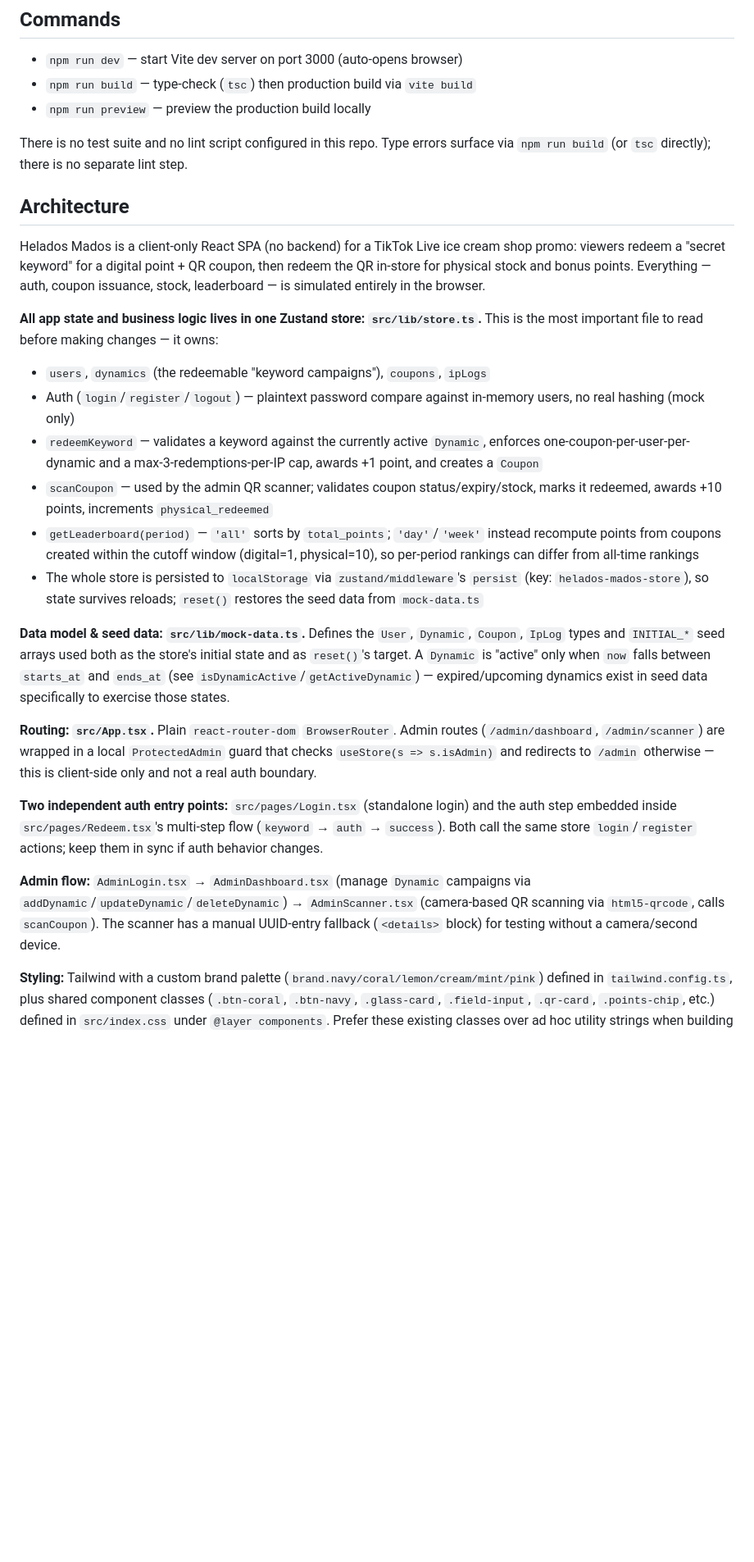
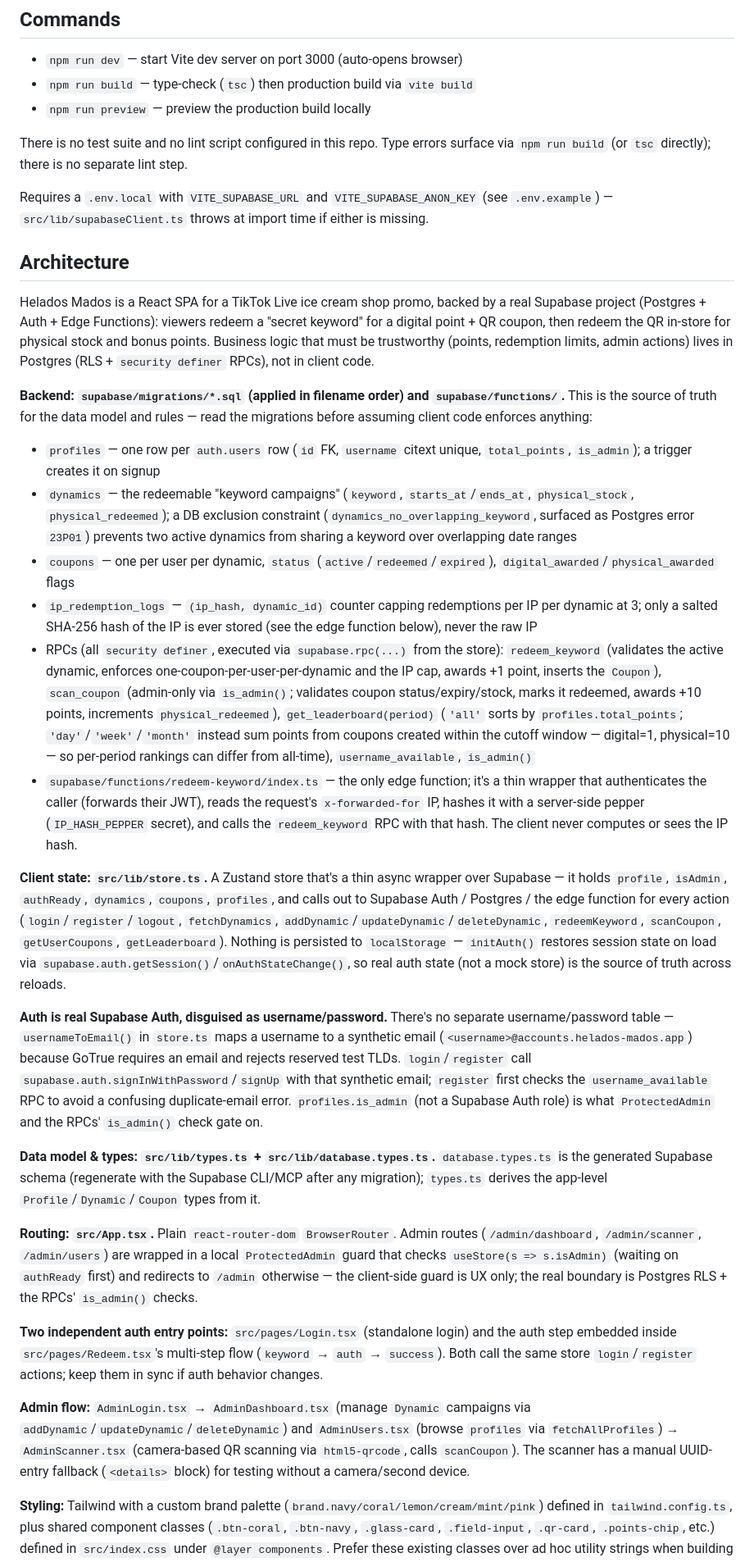
Before and after one commit to andresarguelles/helados_mados, a Markdown page: CLAUDE.md, the part around one of its changes. Shown at 82% size. Rendered like a GitHub page; blank space fills up the shorter version.

Commit message:
Update CLAUDE.md to reflect real Supabase backend
The project moved from a client-only mock store to a real Supabase
project (Postgres + Auth + Edge Functions); the docs still described
the old in-memory/localStorage simulation.

Co-Authored-By: Claude Sonnet 5 <noreply@anthropic.com>

```diff
--- a/CLAUDE.md
+++ b/CLAUDE.md
@@ -10,25 +10,31 @@ This file provides guidance to Claude Code (claude.ai/code) when working with co
 
 There is no test suite and no lint script configured in this repo. Type errors surface via `npm run build` (or `tsc` directly); there is no separate lint step.
 
+Requires a `.env.local` with `VITE_SUPABASE_URL` and `VITE_SUPABASE_ANON_KEY` (see `.env.example`) — `src/lib/supabaseClient.ts` throws at import time if either is missing.
+
 ## Architecture
 
-Helados Mados is a client-only React SPA (no backend) for a TikTok Live ice cream shop promo: viewers redeem a "secret keyword" for a digital point + QR coupon, then redeem the QR in-store for physical stock and bonus points. Everything — auth, coupon issuance, stock, leaderboard — is simulated entirely in the browser.
+Helados Mados is a React SPA for a TikTok Live ice cream shop promo, backed by a real Supabase project (Postgres + Auth + Edge Functions): viewers redeem a "secret keyword" for a digital point + QR coupon, then redeem the QR in-store for physical stock and bonus points. Business logic that must be trustworthy (points, redemption limits, admin actions) lives in Postgres (RLS + `security definer` RPCs), not in client code.
 
-**All app state and business logic lives in one Zustand store: `src/lib/store.ts`.** This is the most important file to read before making changes — it owns:
-- `users`, `dynamics` (the redeemable "keyword campaigns"), `coupons`, `ipLogs`
-- Auth (`login`/`register`/`logout`) — plaintext password compare against in-memory users, no real hashing (mock only)
-- `redeemKeyword` — validates a keyword against the currently active `Dynamic`, enforces one-coupon-per-user-per-dynamic and a max-3-redemptions-per-IP cap, awards +1 point, and creates a `Coupon`
-- `scanCoupon` — used by the admin QR scanner; validates coupon status/expiry/stock, marks it redeemed, awards +10 points, increments `physical_redeemed`
-- `getLeaderboard(period)` — `'all'` sorts by `total_points`; `'day'`/`'week'` instead recompute points from coupons created within the cutoff window (digital=1, physical=10), so per-period rankings can differ from all-time rankings
-- The whole store is persisted to `localStorage` via `zustand/middleware`'s `persist` (key: `helados-mados-store`), so state survives reloads; `reset()` restores the seed data from `mock-data.ts`
+**Backend: `supabase/migrations/*.sql` (applied in filename order) and `supabase/functions/`.** This is the source of truth for the data model and rules — read the migrations before assuming client code enforces anything:
+- `profiles` — one row per `auth.users` row (`id` FK, `username` citext unique, `total_points`, `is_admin`); a trigger creates it on signup
+- `dynamics` — the redeemable "keyword campaigns" (`keyword`, `starts_at`/`ends_at`, `physical_stock`, `physical_redeemed`); a DB exclusion constraint (`dynamics_no_overlapping_keyword`, surfaced as Postgres error `23P01`) prevents two active dynamics from sharing a keyword over overlapping date ranges
+- `coupons` — one per user per dynamic, `status` (`active`/`redeemed`/`expired`), `digital_awarded`/`physical_awarded` flags
+- `ip_redemption_logs` — `(ip_hash, dynamic_id)` counter capping redemptions per IP per dynamic at 3; only a salted SHA-256 hash of the IP is ever stored (see the edge function below), never the raw IP
+- RPCs (all `security definer`, executed via `supabase.rpc(...)` from the store): `redeem_keyword` (validates the active dynamic, enforces one-coupon-per-user-per-dynamic and the IP cap, awards +1 point, inserts the `Coupon`), `scan_coupon` (admin-only via `is_admin()`; validates coupon status/expiry/stock, marks it redeemed, awards +10 points, increments `physical_redeemed`), `get_leaderboard(period)` (`'all'` sorts by `profiles.total_points`; `'day'`/`'week'`/`'month'` instead sum points from coupons created within the cutoff window — digital=1, physical=10 — so per-period rankings can differ from all-time), `username_available`, `is_admin()`
+- `supabase/functions/redeem-keyword/index.ts` — the only edge function; it's a thin wrapper that authenticates the caller (forwards their JWT), reads the request's `x-forwarded-for` IP, hashes it with a server-side pepper (`IP_HASH_PEPPER` secret), and calls the `redeem_keyword` RPC with that hash. The client never computes or sees the IP hash.
 
-**Data model & seed data: `src/lib/mock-data.ts`.** Defines the `User`, `Dynamic`, `Coupon`, `IpLog` types and `INITIAL_*` seed arrays used both as the store's initial state and as `reset()`'s target. A `Dynamic` is "active" only when `now` falls between `starts_at` and `ends_at` (see `isDynamicActive`/`getActiveDynamic`) — expired/upcoming dynamics exist in seed data specifically to exercise those states.
+**Client state: `src/lib/store.ts`.** A Zustand store that's a thin async wrapper over Supabase — it holds `profile`, `isAdmin`, `authReady`, `dynamics`, `coupons`, `profiles`, and calls out to Supabase Auth / Postgres / the edge function for every action (`login`/`register`/`logout`, `fetchDynamics`, `addDynamic`/`updateDynamic`/`deleteDynamic`, `redeemKeyword`, `scanCoupon`, `getUserCoupons`, `getLeaderboard`). Nothing is persisted to `localStorage` — `initAuth()` restores session state on load via `supabase.auth.getSession()`/`onAuthStateChange()`, so real auth state (not a mock store) is the source of truth across reloads.
 
-**Routing: `src/App.tsx`.** Plain `react-router-dom` `BrowserRouter`. Admin routes (`/admin/dashboard`, `/admin/scanner`) are wrapped in a local `ProtectedAdmin` guard that checks `useStore(s => s.isAdmin)` and redirects to `/admin` otherwise — this is client-side only and not a real auth boundary.
+**Auth is real Supabase Auth, disguised as username/password.** There's no separate username/password table — `usernameToEmail()` in `store.ts` maps a username to a synthetic email (`<username>@accounts.helados-mados.app`) because GoTrue requires an email and rejects reserved test TLDs. `login`/`register` call `supabase.auth.signInWithPassword`/`signUp` with that synthetic email; `register` first checks the `username_available` RPC to avoid a confusing duplicate-email error. `profiles.is_admin` (not a Supabase Auth role) is what `ProtectedAdmin` and the RPCs' `is_admin()` check gate on.
+
+**Data model & types: `src/lib/types.ts` + `src/lib/database.types.ts`.** `database.types.ts` is the generated Supabase schema (regenerate with the Supabase CLI/MCP after any migration); `types.ts` derives the app-level `Profile`/`Dynamic`/`Coupon` types from it.
+
+**Routing: `src/App.tsx`.** Plain `react-router-dom` `BrowserRouter`. Admin routes (`/admin/dashboard`, `/admin/scanner`, `/admin/users`) are wrapped in a local `ProtectedAdmin` guard that checks `useStore(s => s.isAdmin)` (waiting on `authReady` first) and redirects to `/admin` otherwise — the client-side guard is UX only; the real boundary is Postgres RLS + the RPCs' `is_admin()` checks.
 
 **Two independent auth entry points:** `src/pages/Login.tsx` (standalone login) and the auth step embedded inside `src/pages/Redeem.tsx`'s multi-step flow (`keyword` → `auth` → `success`). Both call the same store `login`/`register` actions; keep them in sync if auth behavior changes.
 
-**Admin flow:** `AdminLogin.tsx` → `AdminDashboard.tsx` (manage `Dynamic` campaigns via `addDynamic`/`updateDynamic`/`deleteDynamic`) → `AdminScanner.tsx` (camera-based QR scanning via `html5-qrcode`, calls `scanCoupon`). The scanner has a manual UUID-entry fallback (`<details>` block) for testing without a camera/second device.
+**Admin flow:** `AdminLogin.tsx` → `AdminDashboard.tsx` (manage `Dynamic` campaigns via `addDynamic`/`updateDynamic`/`deleteDynamic`) and `AdminUsers.tsx` (browse `profiles` via `fetchAllProfiles`) → `AdminScanner.tsx` (camera-based QR scanning via `html5-qrcode`, calls `scanCoupon`). The scanner has a manual UUID-entry fallback (`<details>` block) for testing without a camera/second device.
 
 **Styling:** Tailwind with a custom brand palette (`brand.navy/coral/lemon/cream/mint/pink`) defined in `tailwind.config.ts`, plus shared component classes (`.btn-coral`, `.btn-navy`, `.glass-card`, `.field-input`, `.qr-card`, `.points-chip`, etc.) defined in `src/index.css` under `@layer components`. Prefer these existing classes over ad hoc utility strings when building new UI. `cn()` in `src/lib/utils.ts` (clsx + tailwind-merge) is the standard way to compose conditional class names.
 
```
Also changed, not shown: other parts of CLAUDE.md (+1 -1 lines).
